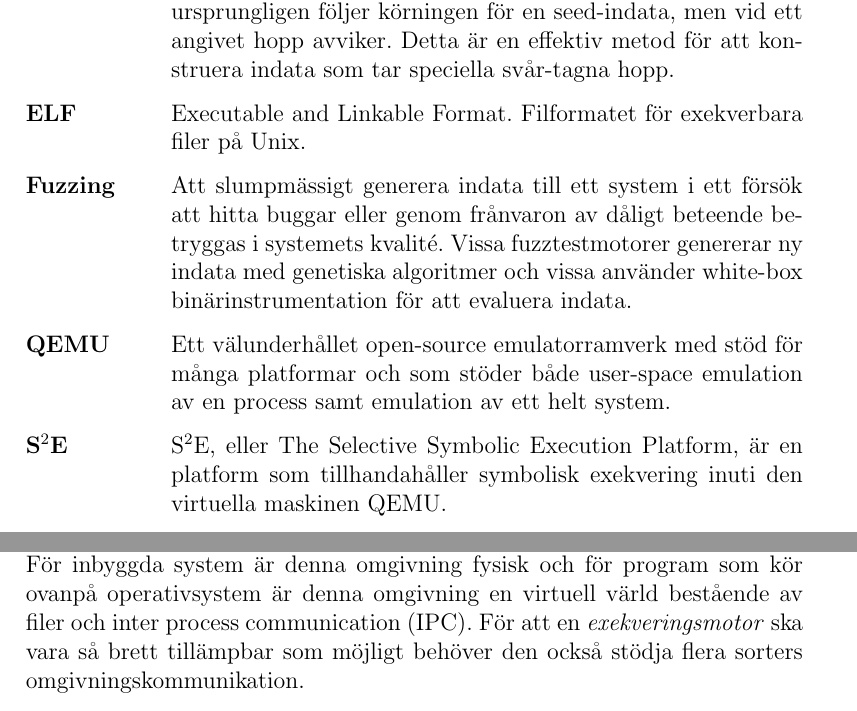
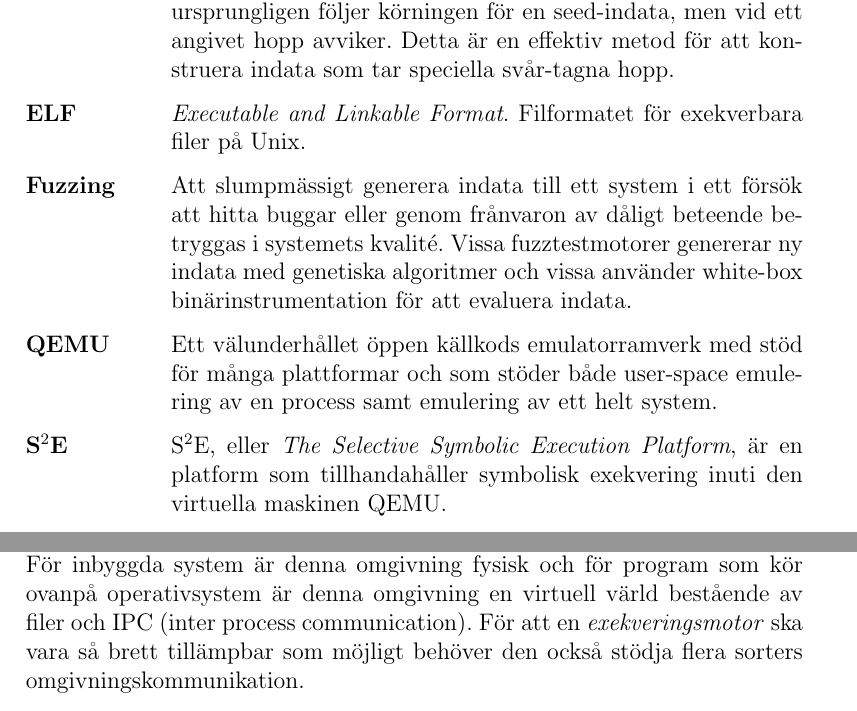
Before and after one commit to lokegustafsson/amba, a LaTeX document (doc/project-plan/main.tex, which reads doc/project-plan/0_begreppslista.tex, doc/project-plan/3_problem.tex): two parts of pages 3 and 6 of 14, joined at a grey line, cut so that both start at the same text. Compiled offline with pdfLaTeX.

Commit message:
Planeringsrapport: Lite rättstavningar

```diff
--- a/doc/project-plan/0_begreppslista.tex
+++ b/doc/project-plan/0_begreppslista.tex
@@ -10,7 +10,7 @@
       hopp avviker. Detta är en effektiv metod för att konstruera indata som tar
       speciella svår-tagna hopp.
 
-  \item [\textbf{ELF}] Executable and Linkable Format. Filformatet för
+  \item [\textbf{ELF}] \emph{Executable and Linkable Format}. Filformatet för
       exekverbara filer på Unix.
 
   \item [\textbf{Fuzzing}] Att slumpmässigt generera indata till ett system i
@@ -19,11 +19,11 @@
       med genetiska algoritmer och vissa använder white-box binärinstrumentation
       för att evaluera indata.
 
-  \item [\textbf{QEMU}] Ett välunderhållet open-source emulatorramverk med stöd
-    för många platformar och som stöder både user-space emulation av en process
-    samt emulation av ett helt system.
+  \item [\textbf{QEMU}] Ett välunderhållet öppen källkods emulatorramverk med stöd
+    för många plattformar och som stöder både user-space emulering av en process
+    samt emulering av ett helt system.
 
-  \item [\textbf{\stoe}] \stoe, eller The Selective Symbolic Execution Platform, är
+  \item [\textbf{\stoe}] \stoe, eller \emph{The Selective Symbolic Execution Platform}, är
       en platform som tillhandahåller symbolisk exekvering inuti den virtuella
       maskinen QEMU.
 
--- a/doc/project-plan/3_problem.tex
+++ b/doc/project-plan/3_problem.tex
@@ -31,8 +31,8 @@ på konkreta värden exekverar direkt på processorn som kör binäranalysverkty
 
 Program i verkligheten kommunicerar på många sätt med sin omgivning. För
 inbyggda system är denna omgivning fysisk och för program som kör ovanpå
-operativsystem är denna omgivning en virtuell värld bestående av filer och inter
-process communication (IPC). För att en \textit{exekveringsmotor} ska vara så
+operativsystem är denna omgivning en virtuell värld bestående av filer och IPC (inter
+process communication). För att en \textit{exekveringsmotor} ska vara så
 brett tillämpbar som möjligt behöver den också stödja flera sorters
 omgivningskommunikation.
 
```
Also changed, not shown: doc/project-plan/1_bakgrund.tex (+4 -4 lines).
